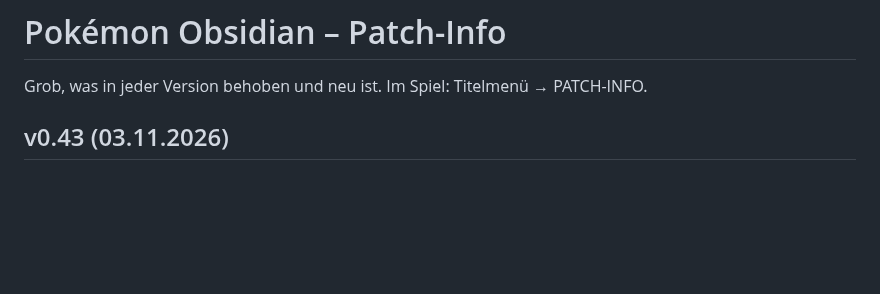
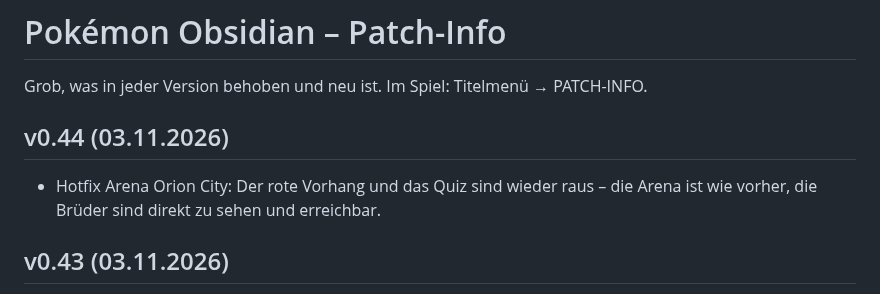
Before and after one commit to requiEM-04/pokemon-obsidian, a Markdown page: PATCHNOTES.md, the part around the change. Rendered like a GitHub page; blank space fills up the shorter version.

```diff
--- a/PATCHNOTES.md
+++ b/PATCHNOTES.md
@@ -1,6 +1,9 @@
 # Pokémon Obsidian – Patch-Info
 
 Grob, was in jeder Version behoben und neu ist. Im Spiel: Titelmenü → PATCH-INFO.
+
+## v0.44 (03.11.2026)
+- Hotfix Arena Orion City: Der rote Vorhang und das Quiz sind wieder raus – die Arena ist wie vorher, die Brüder sind direkt zu sehen und erreichbar.
 
 ## v0.43 (03.11.2026)
 - Hotfix: Die Pokémon-Center-Dame bietet kein Training mehr an (kein Hochziehen aufs Level-Cap, kein Wesen-Ändern) – nur noch Heilen.
```
